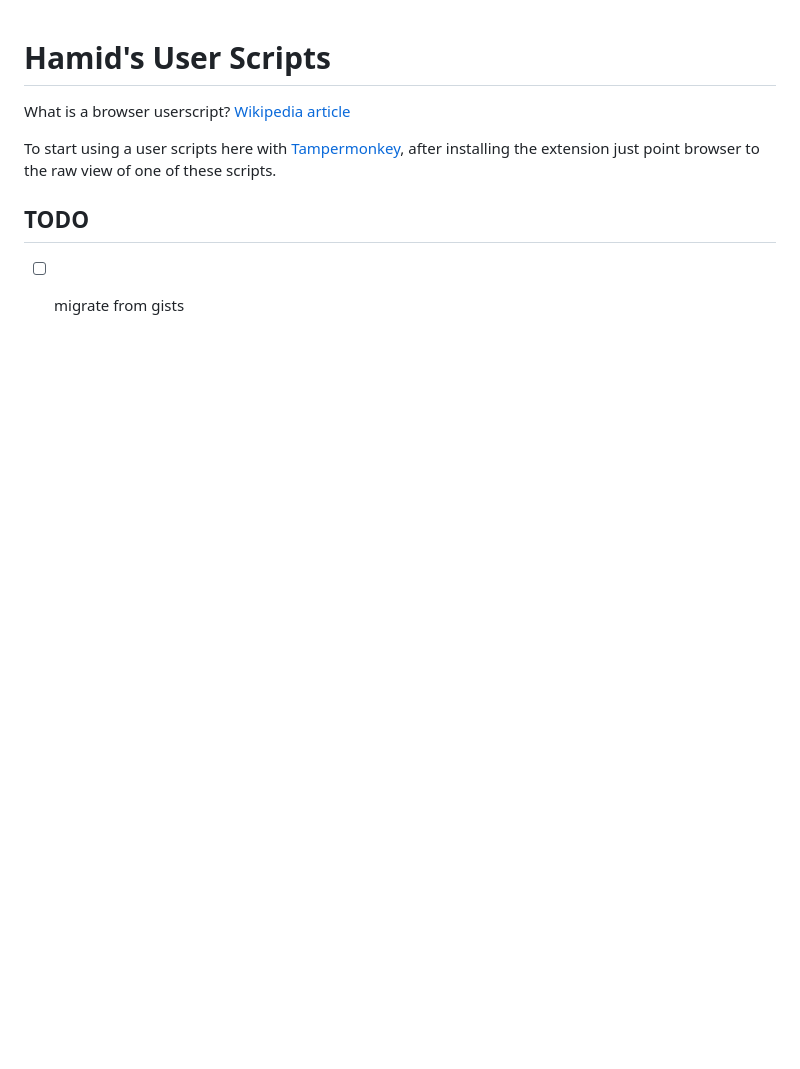
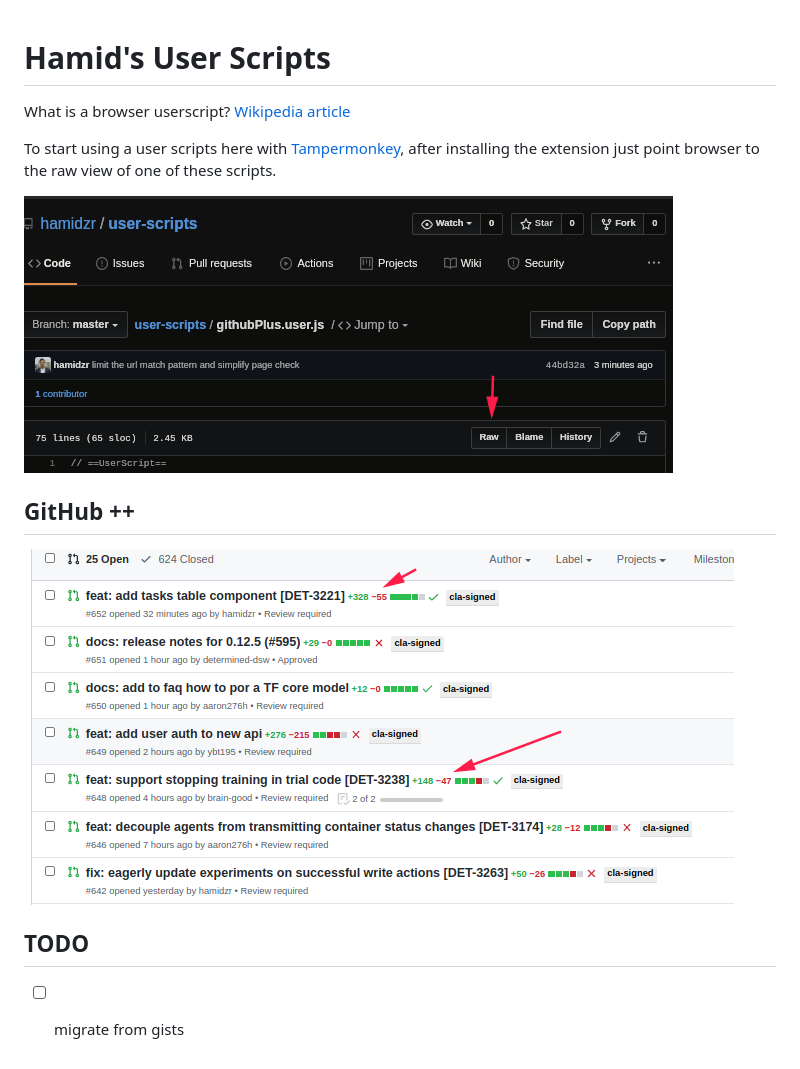
Before and after one commit to hamidzr/user-scripts, a Markdown page: README.md, the part around the change. Rendered like a GitHub page; pictures changed too: screenshots/added-diffs.png (added), screenshots/raw-btn.png (added); blank space fills up the shorter version.

Commit message:
add screenshots

```diff
--- a/README.md
+++ b/README.md
@@ -5,5 +5,12 @@ What is a browser userscript? [Wikipedia article](https://en.wikipedia.org/wiki/
 To start using a user scripts here with [Tampermonkey](https://www.tampermonkey.net/),
 after installing the extension just point browser to the raw view of one of these scripts.
 
+![raw button](./screenshots/raw-btn.png)
+
+
+## GitHub ++
+
+![diff stats](./screenshots/added-diffs.png)
+
 ## TODO
 - [ ] migrate from gists
```
